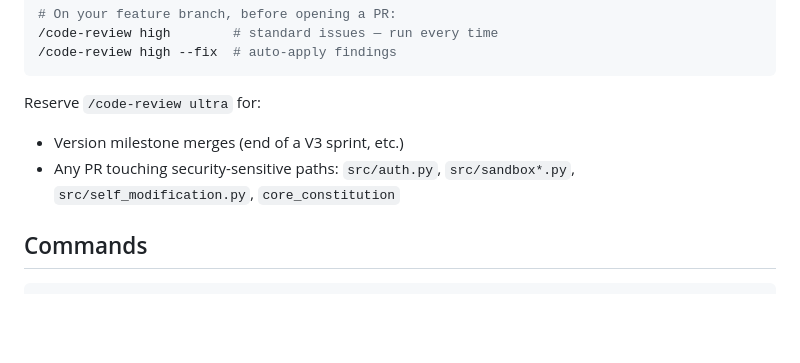
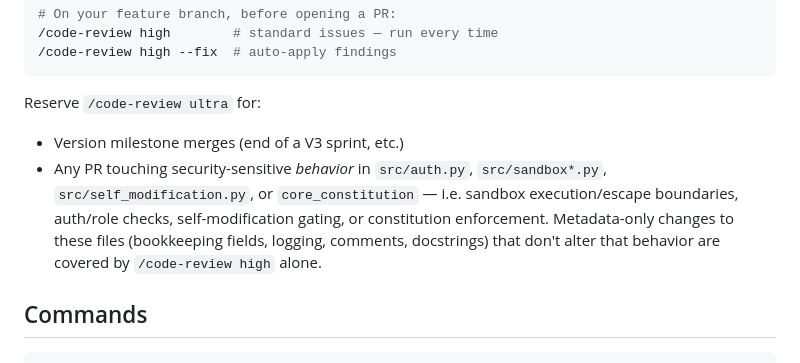
Before and after one commit to positronic-membrane/positronic-membrane, a Markdown page: CLAUDE.md, the part around the change. Drawn GitHub-style; blank space fills up the shorter version.

Commit message:
docs: scope /code-review ultra to security-relevant behavior, not any file touch (#117)
The rule triggered on merely touching src/sandbox*.py etc., even for
metadata-only changes (e.g. PR #115's bookkeeping field) that don't alter
sandbox execution, auth checks, self-mod gating, or constitution
enforcement. Narrow it to that actual behavior so solo-dev review effort
tracks real risk.

Co-authored-by: Claude Sonnet 5 <noreply@anthropic.com>

```diff
--- a/CLAUDE.md
+++ b/CLAUDE.md
@@ -48,7 +48,7 @@ Run `/code-review high` on every feature branch before opening a PR. Fix all fin
 
 Reserve `/code-review ultra` for:
 - Version milestone merges (end of a V3 sprint, etc.)
-- Any PR touching security-sensitive paths: `src/auth.py`, `src/sandbox*.py`, `src/self_modification.py`, `core_constitution`
+- Any PR touching security-sensitive *behavior* in `src/auth.py`, `src/sandbox*.py`, `src/self_modification.py`, or `core_constitution` — i.e. sandbox execution/escape boundaries, auth/role checks, self-modification gating, or constitution enforcement. Metadata-only changes to these files (bookkeeping fields, logging, comments, docstrings) that don't alter that behavior are covered by `/code-review high` alone.
 
 ## Commands
 
```
